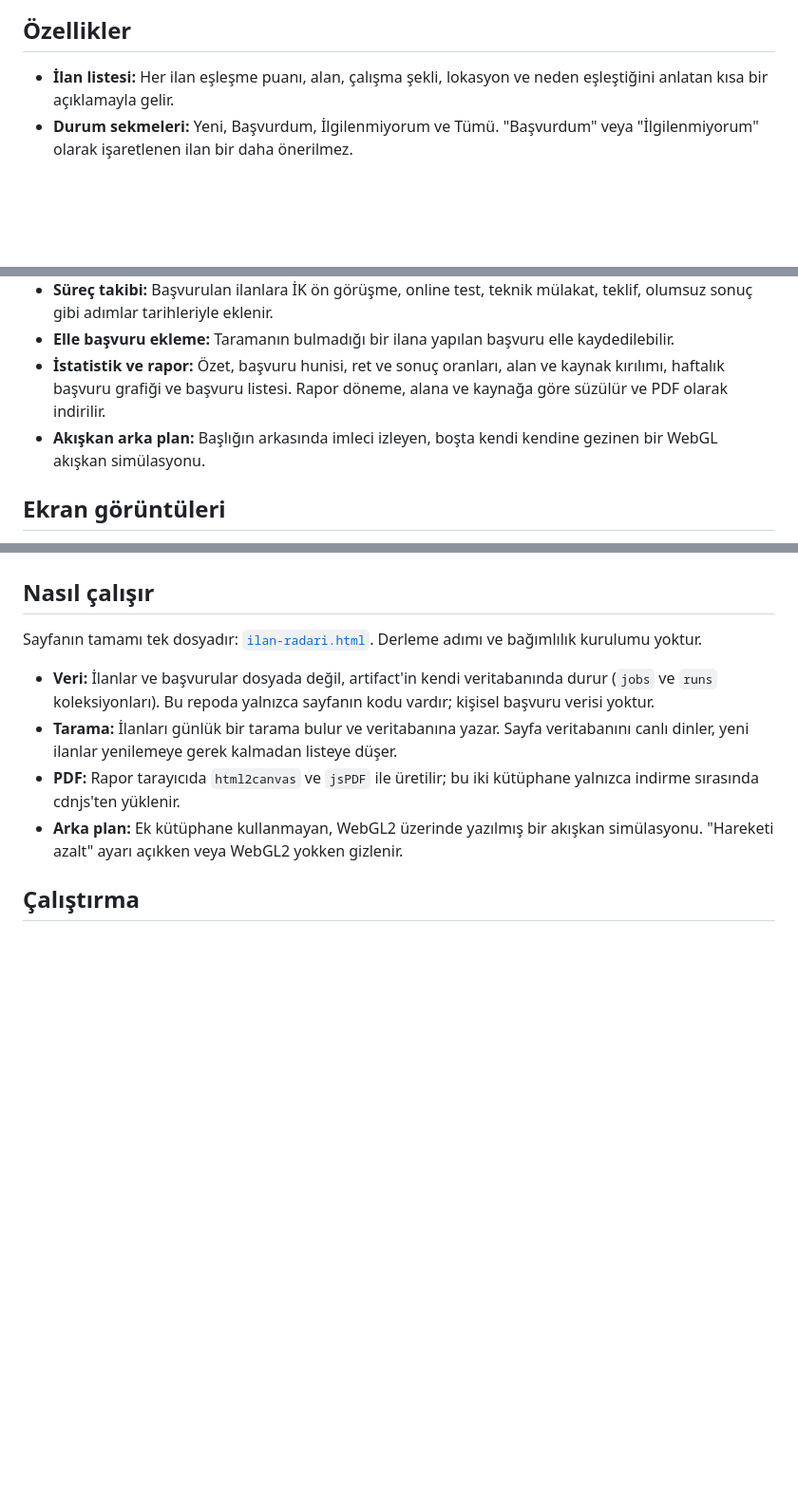
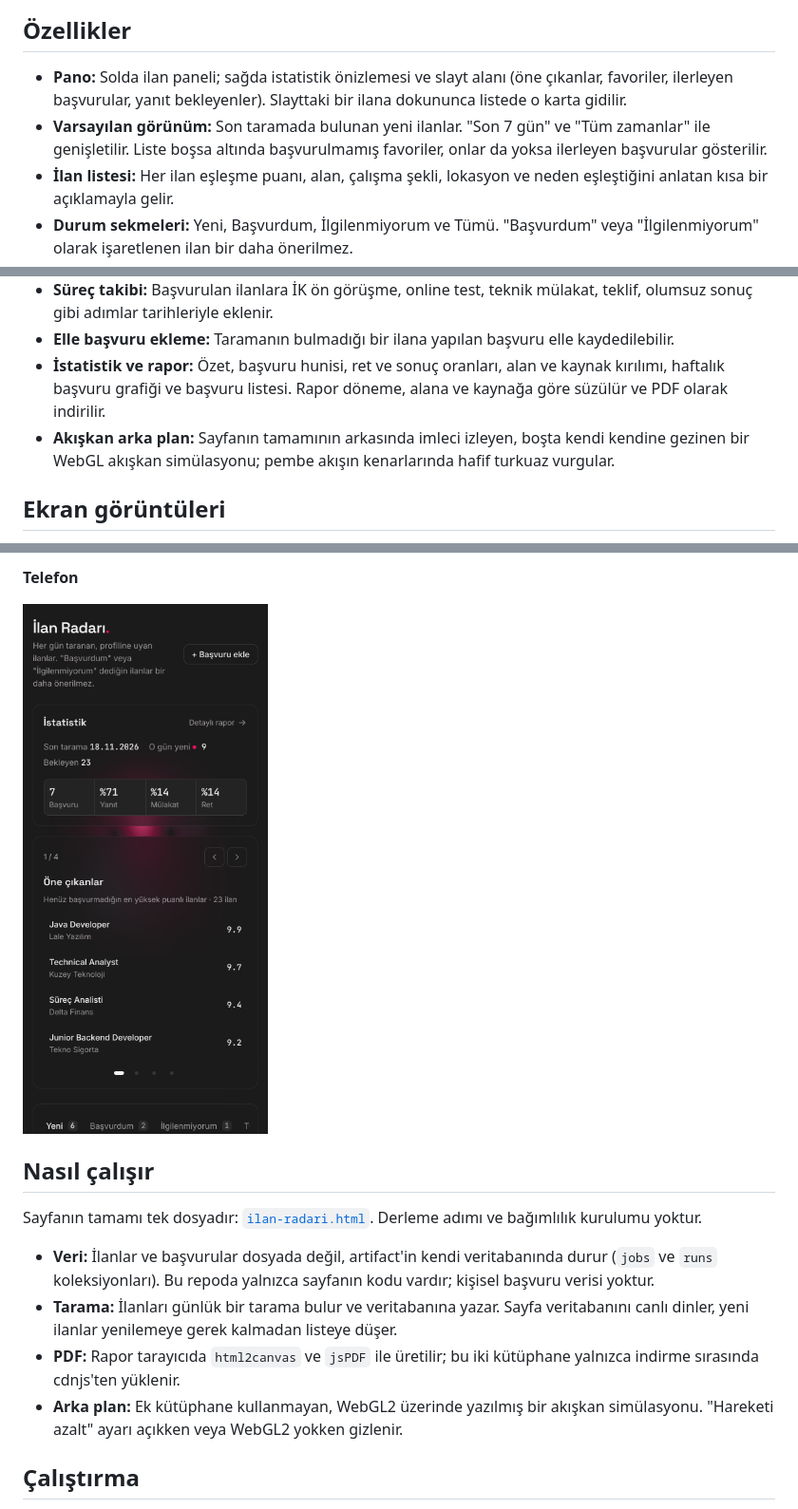
Before and after one commit to TBarisSatir/ilan-radari, a Markdown page: README.md, 3 parts joined by grey strips. Shown at 95% size. GitHub-like rendering; pictures changed too: docs/screenshots/mobil.png (added); blank space fills up the shorter version.

```diff
--- a/README.md
+++ b/README.md
@@ -8,6 +6,8 @@ Günlük taramayla bulunan iş ilanlarını tek sayfada toplayan, başvuru süre
 
 ## Özellikler
 
+- **Pano:** Solda ilan paneli; sağda istatistik önizlemesi ve slayt alanı (öne çıkanlar, favoriler, ilerleyen başvurular, yanıt bekleyenler). Slayttaki bir ilana dokununca listede o karta gidilir.
+- **Varsayılan görünüm:** Son taramada bulunan yeni ilanlar. "Son 7 gün" ve "Tüm zamanlar" ile genişletilir. Liste boşsa altında başvurulmamış favoriler, onlar da yoksa ilerleyen başvurular gösterilir.
 - **İlan listesi:** Her ilan eşleşme puanı, alan, çalışma şekli, lokasyon ve neden eşleştiğini anlatan kısa bir açıklamayla gelir.
 - **Durum sekmeleri:** Yeni, Başvurdum, İlgilenmiyorum ve Tümü. "Başvurdum" veya "İlgilenmiyorum" olarak işaretlenen ilan bir daha önerilmez.
 - **Arama, sıralama ve filtreler:** Şirket, pozisyon veya not içinde arama; tarihe ya da puana göre sıralama; favori, not, alan, çalışma şekli, lokasyon, kaynak ve eşleşme düzeyine göre filtreleme.
@@ -15,7 +15,7 @@ Günlük taramayla bulunan iş ilanlarını tek sayfada toplayan, başvuru süre
 - **Süreç takibi:** Başvurulan ilanlara İK ön görüşme, online test, teknik mülakat, teklif, olumsuz sonuç gibi adımlar tarihleriyle eklenir.
 - **Elle başvuru ekleme:** Taramanın bulmadığı bir ilana yapılan başvuru elle kaydedilebilir.
 - **İstatistik ve rapor:** Özet, başvuru hunisi, ret ve sonuç oranları, alan ve kaynak kırılımı, haftalık başvuru grafiği ve başvuru listesi. Rapor döneme, alana ve kaynağa göre süzülür ve PDF olarak indirilir.
-- **Akışkan arka plan:** Başlığın arkasında imleci izleyen, boşta kendi kendine gezinen bir WebGL akışkan simülasyonu.
+- **Akışkan arka plan:** Sayfanın tamamının arkasında imleci izleyen, boşta kendi kendine gezinen bir WebGL akışkan simülasyonu; pembe akışın kenarlarında hafif turkuaz vurgular.
 
 ## Ekran görüntüleri
 
@@ -29,5 +31,7 @@ Günlük taramayla bulunan iş ilanlarını tek sayfada toplayan, başvuru süre
 
+**Telefon**
 
+<img src="docs/screenshots/mobil.png" alt="Telefonda pano" width="320">
 
 ## Nasıl çalışır
 
```
Also changed, not shown: other parts of README.md (+6 -6 lines), docs/screenshots/basvurular.png (added), 2 other files.
